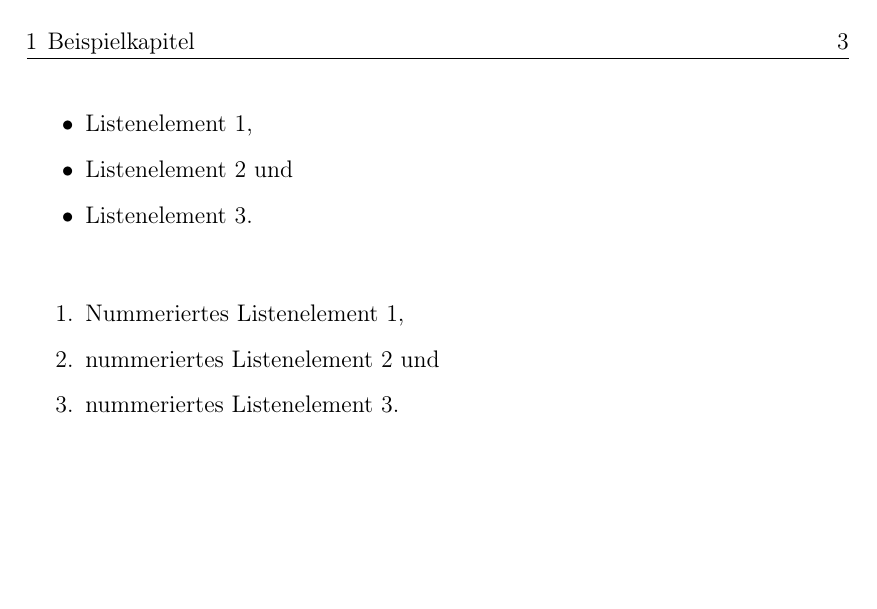
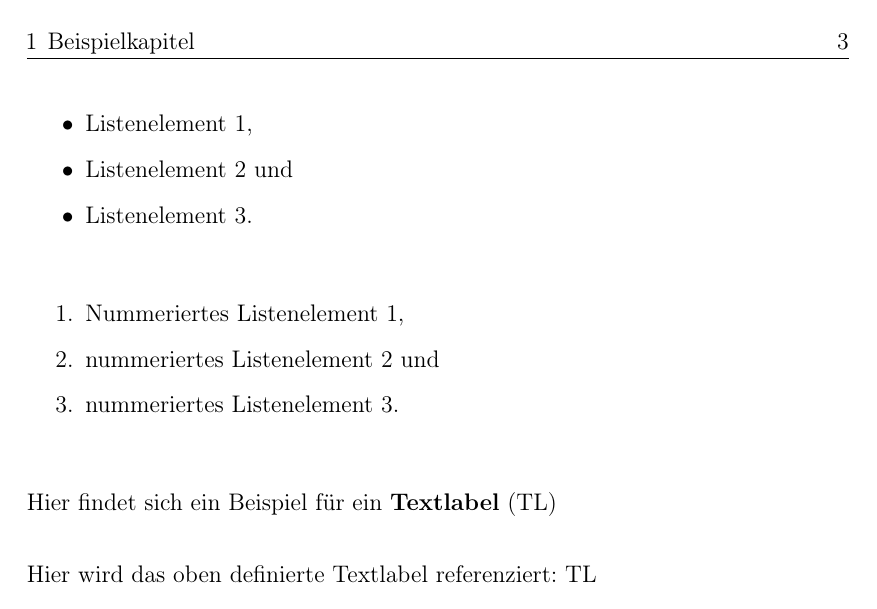
Before and after one commit to The-LaTeX-Society/thesis-template, a LaTeX thesis (Thesis.tex, which reads content/1_Beispiel.tex, format.tex): page 19 of 31. Compiled offline with pdfLaTeX; a LaTeX package or settings file that is missing is left out.

Commit message:
Ver 1.7 - Added new textlabel command to set references to custom text.

```diff
--- a/content/1_Beispiel.tex
+++ b/content/1_Beispiel.tex
@@ -104,3 +104,7 @@ Beispiel für mehrere Quellenangaben \cite{book, inproceedings, misc}.
 	\item nummeriertes Listenelement 2 und
 	\item nummeriertes Listenelement 3.
 \end{enumerate}
+
+Hier findet sich ein Beispiel für ein \textlabel[TL]{\textbf{Textlabel} (TL)}{text:tl}
+
+Hier wird das oben definierte Textlabel referenziert: \ref{text:tl}
--- a/format.tex
+++ b/format.tex
@@ -348,11 +352,36 @@
 	}%
 }
 
+%-----------------------------
+% Define textlabel-command to be able to reference text
+
+% Avoid expanding ref in textual label (not required with hyperref)
+\MakeRobust{\ref}
+
+% Define command
+\makeatletter
+\newcommand{\textlabel}[3][]{%
+	\@bsphack%
+	\csname phantomsection\endcsname% in case hyperref is used
+	\def\tst{#1}%
+	\ifx\tst\empty\def\@currentlabel{#2}{\label{#3}}%
+	\else\def\@currentlabel{#1}{\label{#3}}\fi%
+	\@esphack%
+	#2%
+}
+\makeatother
+
+%-----------------------------
 % Flexible enumerations
+
 \usepackage{enumitem}
 
+%-----------------------------
 % Extra symbols and notations
+
 \usepackage{amsmath, amsthm, amssymb}
 
+%-----------------------------
 % Blindtext
+
 \usepackage{blindtext}
```
Also changed, not shown: format.tex (6 more changed lines).
